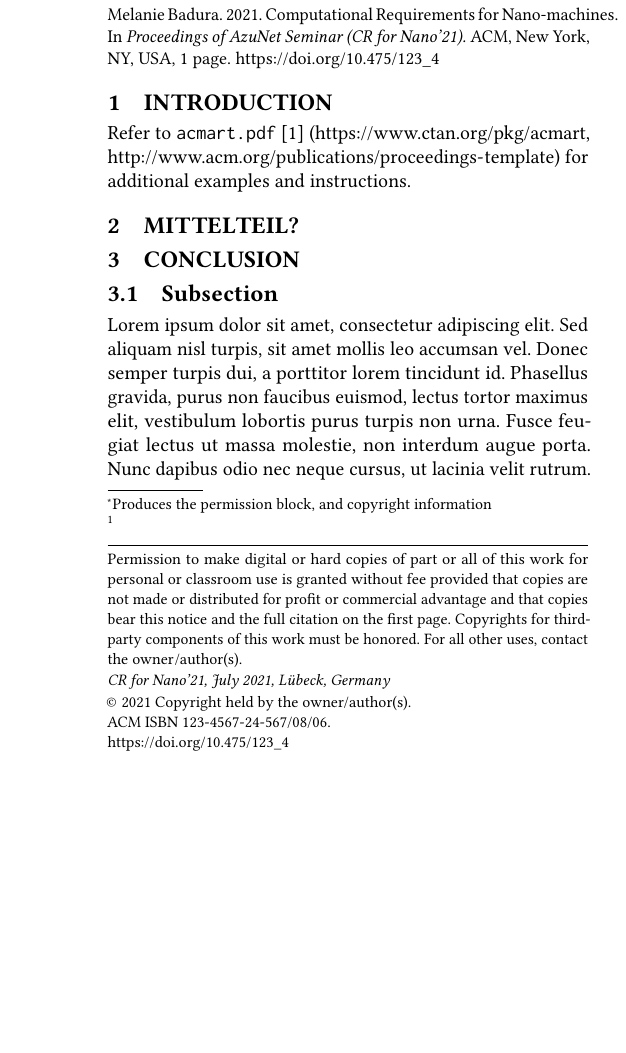
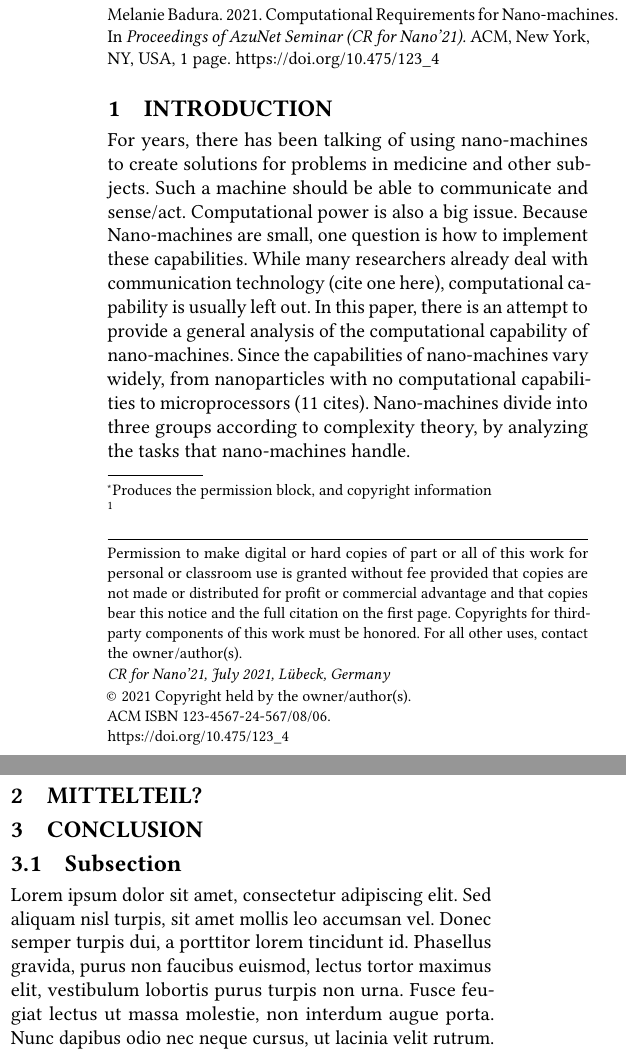
Before and after one commit to Melnilie/AZI, a LaTeX paper (Paper/MBadura.tex): part of one column of the page before the commit and two parts of the columns of the page after it, the two joined at a grey line, cut so that both start at the same text, the shorter picture padded with empty space. Compiled offline with pdfLaTeX.

Commit message:
Intro geschrieben, das nach grammerly überarbeitung komisch klingt

```diff
--- a/Paper Vorlage/MBadura.tex
+++ b/Paper/MBadura.tex
@@ -105,8 +105,14 @@ Nano-Machines: There is limited Space at the bottom".\footnote{}
 \maketitle
 
 \section{Introduction}
+For years, there has been talking of using nano-machines to create solutions for problems in medicine and other subjects. Such a machine should be able to communicate and sense/act. Computational power is also a big issue.
+Because Nano-machines are small, one question is how to implement these capabilities.
+While many researchers already deal with communication technology (cite one here), computational capability is usually left out.
+In this paper, there is an attempt to provide a general analysis of the computational capability of nano-machines.
+Since the capabilities of nano-machines vary widely, from nanoparticles with no computational capabilities to microprocessors (11 cites). Nano-machines divide into three groups according to complexity theory,
+by analyzing the tasks that nano-machines handle.
 
-Refer to \verb|acmart.pdf| \cite{veytsmanlatex} (\url{https://www.ctan.org/pkg/acmart}, \url{http://www.acm.org/publications/proceedings-template}) for additional examples and instructions.
+
 
 \section{Mittelteil?}
 
```
Also changed, not shown: Paper Bib/AutonomousMolecularComputer.pdf (renamed from Paper/AutonomousMolecularComputer.pdf), Paper Bib/Paper die ich nicht runterladen konnte.txt (renamed from Paper/Paper die ich nicht runterladen konnte.txt), Paper Vorlage/MBadura.pdf (deleted), Paper/MBadura.pdf (added), Paper/Makefile (renamed from Paper Vorlage/Makefile), Paper/README.md (renamed from Paper Vorlage/README.md), Paper/acm.bst (renamed from Paper Vorlage/acm.bst), Paper/acmart.cls (renamed from Paper Vorlage/acmart.cls), Paper/figures/Makefile (renamed from Paper Vorlage/figures/Makefile), Paper/figures/sample-figure.pdf (renamed from Paper Vorlage/figures/sample-figure.pdf), Paper/sigproc.bib (renamed from Paper Vorlage/sigproc.bib), 10 other files.
